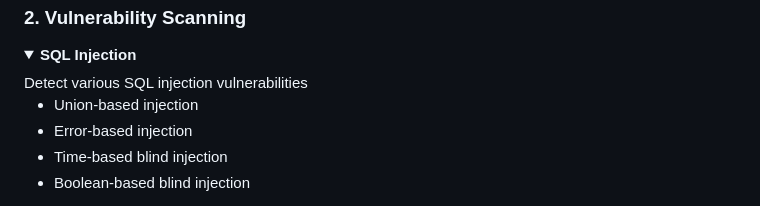
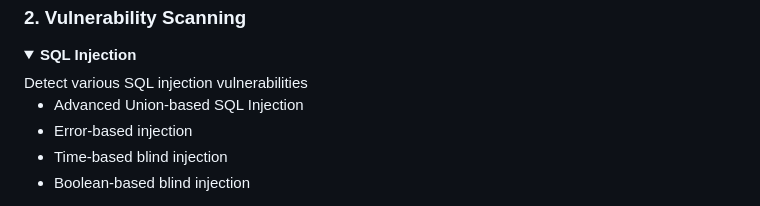
Before and after one commit to subrat243/Shadow-Flow, a Markdown page: README.md, the part around the change. Drawn GitHub-style; folded sections open.

Commit message:
Enhance payload descriptions in documentation

```diff
--- a/README.md
+++ b/README.md
@@ -56,7 +56,7 @@ Analyse documents and images for metadata
 <summary><strong>SQL Injection</strong></summary>
 Detect various SQL injection vulnerabilities
 <ul>
-<li>Union-based injection</li>
+<li>Advanced Union-based SQL Injection</li>
 <li>Error-based injection</li>
 <li>Time-based blind injection</li>
 <li>Boolean-based blind injection</li>
```
